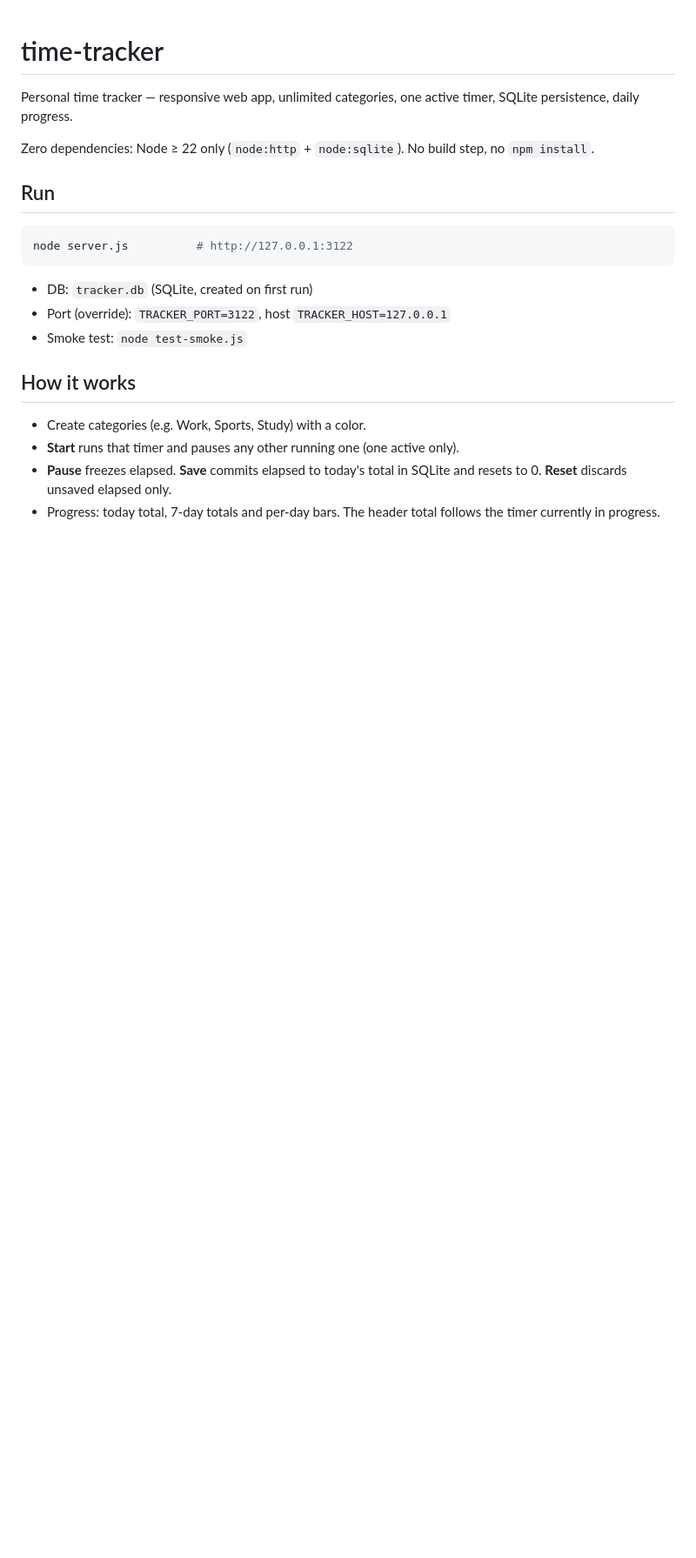
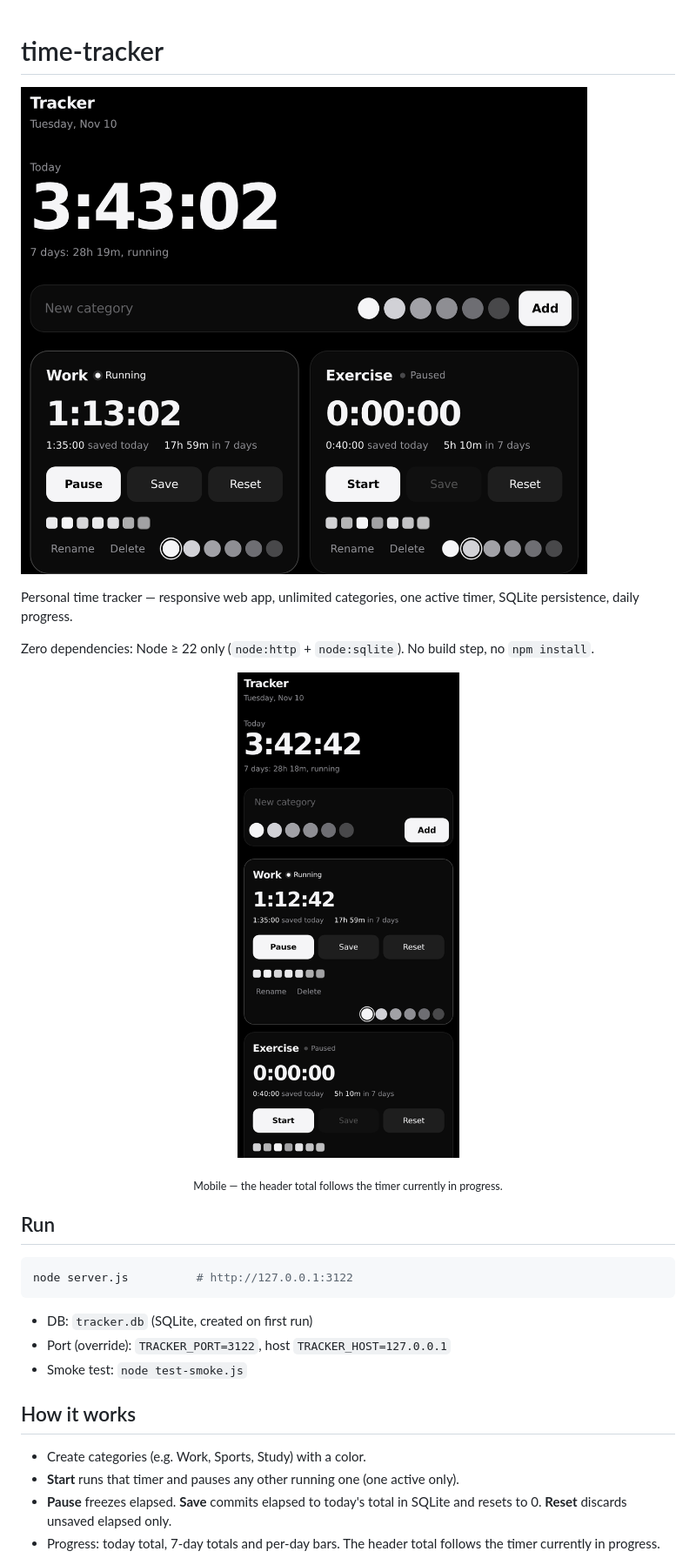
Before and after one commit to Djadweb/time-tracker, a Markdown page: README.md, the part around the change. Shown at 87% size. GitHub-like rendering; pictures changed too: docs/images/screenshot-mobile.png (added), docs/images/screenshot.png (added); blank space fills up the shorter version.

Commit message:
Add screenshots to README (desktop + mobile, demo data)

```diff
--- a/README.md
+++ b/README.md
@@ -1,8 +1,15 @@
 # time-tracker
+
+![time-tracker on desktop](docs/images/screenshot.png)
 
 Personal time tracker — responsive web app, unlimited categories, one active timer, SQLite persistence, daily progress.
 
 Zero dependencies: Node ≥ 22 only (`node:http` + `node:sqlite`). No build step, no `npm install`.
+
+<p align="center">
+  <img src="docs/images/screenshot-mobile.png" alt="time-tracker on mobile" width="320">
+</p>
+<p align="center"><sub>Mobile — the header total follows the timer currently in progress.</sub></p>
 
 ## Run
 
```
